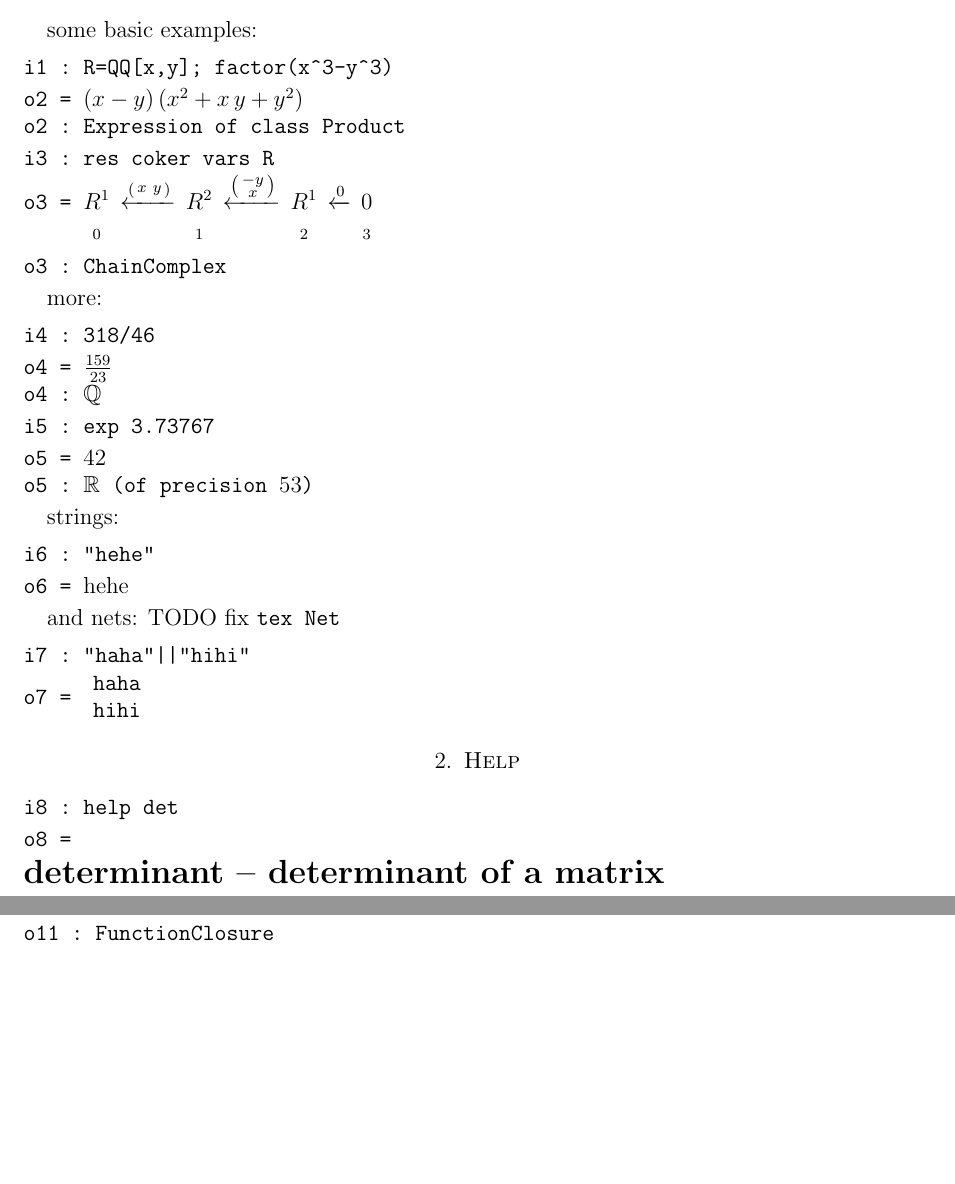
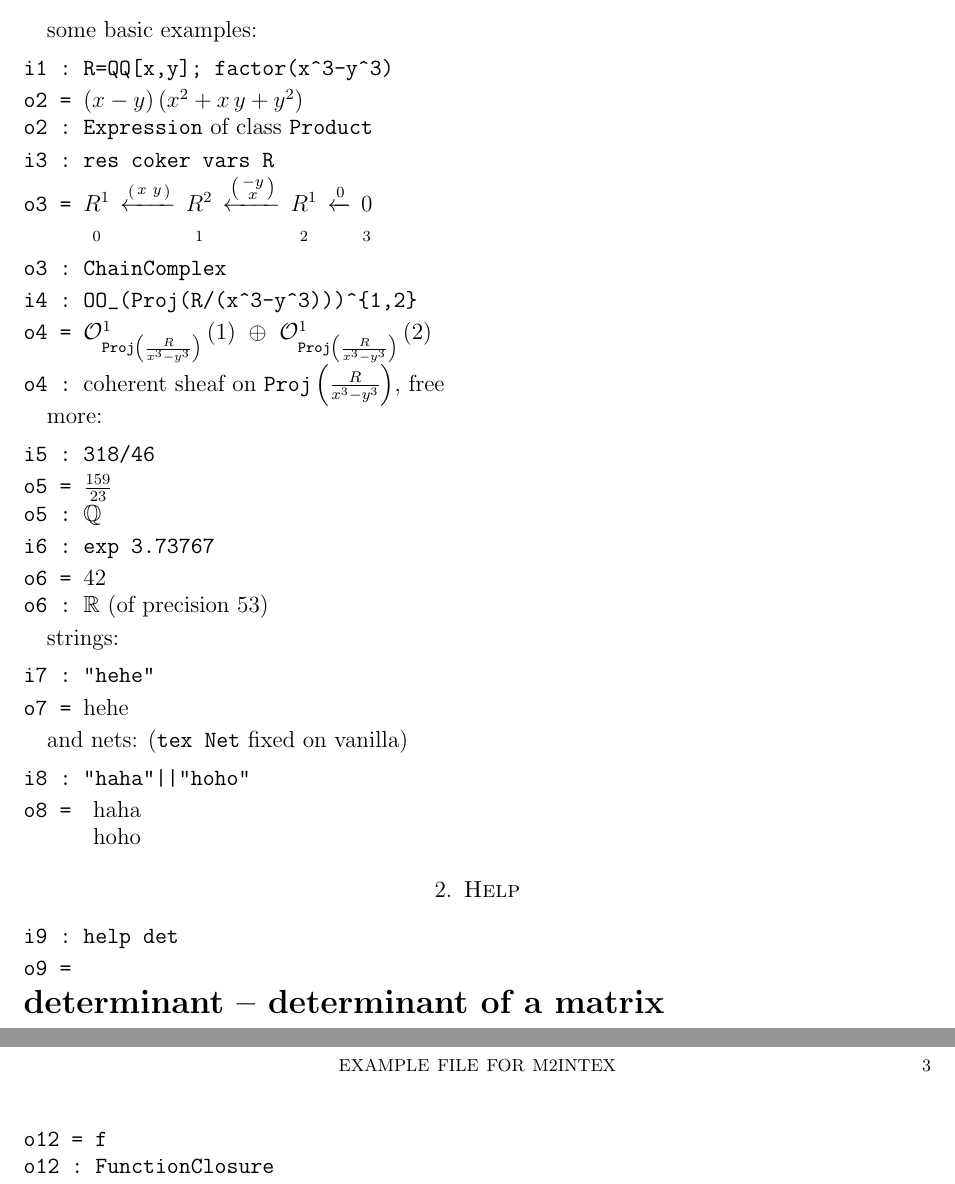
Before and after one commit to pzinn/M2inTeX, a LaTeX paper (ex-parsed.tex): two parts of pages 1 and 2 of 2 before the commit and two parts of pages 1 and 3 of 3 after it, joined at a grey line, cut so that both start at the same text, the shorter picture padded with empty space. Compiled offline with pdfLaTeX.

Commit message:
ex update

```diff
--- a/ex-parsed.tex
+++ b/ex-parsed.tex
@@ -16,7 +16,7 @@ i1 : R=QQ[x,y]; factor(x^3-y^3)
 \end{verbatim}
 \noindent\verb|o2 = |$\left(x-y\right)\left(x^{  2}+x\,y+y^{  2}\right)$
 
-\noindent\verb|o2 : |$\texttt{Expression}\texttt{ of class }\texttt{Product}$
+\noindent\verb|o2 : |$\texttt{Expression}$ of class $\texttt{Product}$
 % start M2
 \begin{verbatim}
 i3 : res coker vars R
@@ -29,43 +29,50 @@ x\\
 \end{smallmatrix}\right)}\,\underset{\vphantom{\Big|}2}{R^{  1}}\,\xleftarrow{0}\,\underset{\vphantom{\Big|}3}{0}$
 
 \noindent\verb|o3 : |$\texttt{ChainComplex}$
+% start M2
+\begin{verbatim}
+i4 : OO_(Proj(R/(x^3-y^3)))^{1,2}
+\end{verbatim}
+\noindent\verb|o4 = |${\mathcal O}_{\texttt{Proj}\left(\frac{R}{x^{  3}-y^{  3}}\right)}^{  1}\left(  1\right)\ \oplus \ {\mathcal O}_{\texttt{Proj}\left(\frac{R}{x^{  3}-y^{  3}}\right)}^{  1}\left(  2\right)$
+
+\noindent\verb|o4 : |coherent sheaf on $\texttt{Proj}\left(\frac{R}{x^{  3}-y^{  3}}\right)$, free
 \smallskip
 
 more:
 \smallskip
 % start M2
 \begin{verbatim}
-i4 : 318/46
+i5 : 318/46
 \end{verbatim}
-\noindent\verb|o4 = |$\frac{159}{ 23}$
+\noindent\verb|o5 = |$\frac{159}{ 23}$
 
-\noindent\verb|o4 : |${\mathbb Q}$
+\noindent\verb|o5 : |${\mathbb Q}$
 % start M2
 \begin{verbatim}
-i5 : exp 3.73767
+i6 : exp 3.73767
 \end{verbatim}
-\noindent\verb|o5 = |${42}$
+\noindent\verb|o6 = |${42}$
 
-\noindent\verb|o5 : |${\mathbb R}\texttt{ (of precision } 53\texttt{)}$
+\noindent\verb|o6 : |${\mathbb R}$ (of precision $ 53$)
 \smallskip
 
 strings:
 \smallskip
 % start M2
 \begin{verbatim}
-i6 : "hehe"
+i7 : "hehe"
 \end{verbatim}
-\noindent\verb|o6 = |hehe
+\noindent\verb|o7 = |hehe
 \smallskip
 
-and nets: TODO fix {\tt tex Net}
+and nets: ({\tt tex Net} fixed on vanilla)
 \smallskip
 % start M2
 \begin{verbatim}
-i7 : "haha"||"hihi"
+i8 : "haha"||"hoho"
 \end{verbatim}
-\noindent\verb|o7 = |$\begin{array}{l}\texttt{haha}\\
-\texttt{hihi}\end{array}$
+\noindent\verb|o8 = |\begin{tabular}[t]{l}haha\\
+hoho\end{tabular}
 \smallskip
 
 
@@ -73,9 +80,9 @@ i7 : "haha"||"hihi"
 \smallskip
 % start M2
 \begin{verbatim}
-i8 : help det
+i9 : help det
 \end{verbatim}
-\noindent\verb|o8 = |
+\noindent\verb|o9 = |
 \par \medskip\noindent\begingroup\Large\bf
 determinant -- determinant of a matrix\endgroup
 \par \smallskip%
@@ -170,9 +178,9 @@ i11 : f = i -> (
       i+1
       )
 \end{verbatim}
-\noindent\verb|o11 = |$\texttt{f}$
+\noindent\verb|o12 = |$\texttt{f}$
 
-\noindent\verb|o11 : |$\texttt{FunctionClosure}$
+\noindent\verb|o12 : |$\texttt{FunctionClosure}$
 \smallskip
 
 
```
Also changed, not shown: ex.tex (+3 -2 lines), ex-parsed.pdf, ex.pdf, ex-parsed.tex (13 more changed lines).
